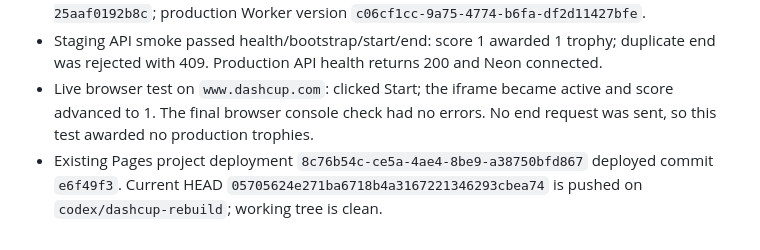
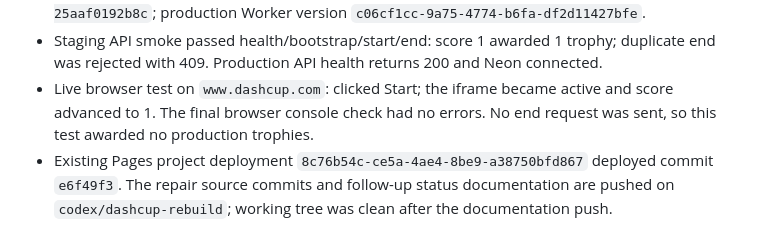
Before and after one commit to playdashcup/dashcup-9289, a Markdown page: BUILD_REPORT.md, the part around the change. Rendered like a GitHub page.

Commit message:
[skip ci] docs: keep deployment state current

```diff
--- a/BUILD_REPORT.md
+++ b/BUILD_REPORT.md
@@ -181,4 +181,4 @@ The Pages production build and `www.dashcup.com` are available and verified. The
 - `pnpm lint`, Expo web export, frontend build, Worker typecheck, Worker tests (12/12), and production Wrangler dry-run passed. Staging Worker version `a6e29250-5a39-4125-b0f9-25aaf0192b8c`; production Worker version `c06cf1cc-9a75-4774-b6fa-df2d11427bfe`.
 - Staging API smoke passed health/bootstrap/start/end: score 1 awarded 1 trophy; duplicate end was rejected with 409. Production API health returns 200 and Neon connected.
 - Live browser test on `www.dashcup.com`: clicked Start; the iframe became active and score advanced to 1. The final browser console check had no errors. No end request was sent, so this test awarded no production trophies.
-- Existing Pages project deployment `8c76b54c-ce5a-4ae4-8be9-a38750bfd867` deployed commit `e6f49f3`. Current HEAD `05705624e271ba6718b4a3167221346293cbea74` is pushed on `codex/dashcup-rebuild`; working tree is clean.
+- Existing Pages project deployment `8c76b54c-ce5a-4ae4-8be9-a38750bfd867` deployed commit `e6f49f3`. The repair source commits and follow-up status documentation are pushed on `codex/dashcup-rebuild`; working tree was clean after the documentation push.
```
Also changed, not shown: BLOCKERS.md (+1 -1 lines), DEPLOYMENT.md (+1 -1 lines).
